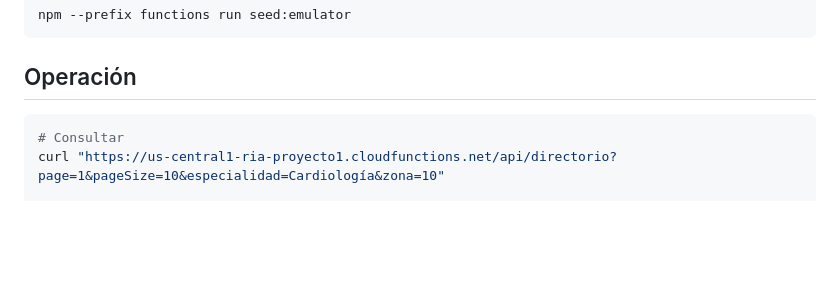
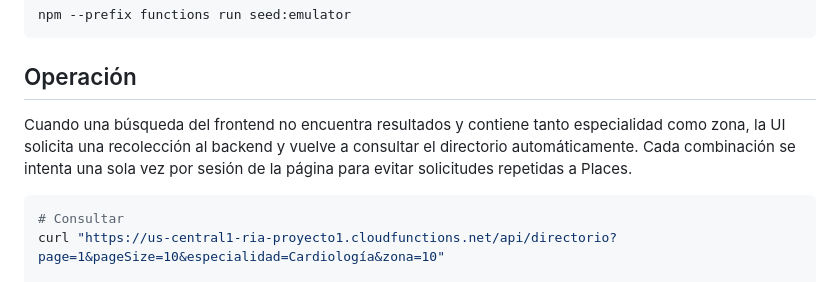
Before and after one commit to Ctribsz/Proyecto1-RIA, a Markdown page: README.md, the part around the change. GitHub-like rendering; blank space fills up the shorter version.

Commit message:
docs: documentar la recolección automática desde la interfaz

````diff
--- a/README.md
+++ b/README.md
@@ -53,6 +53,11 @@ npm --prefix functions run seed:emulator
 
 ## Operación
 
+Cuando una búsqueda del frontend no encuentra resultados y contiene tanto
+especialidad como zona, la UI solicita una recolección al backend y vuelve a
+consultar el directorio automáticamente. Cada combinación se intenta una sola
+vez por sesión de la página para evitar solicitudes repetidas a Places.
+
 ```bash
 # Consultar
 curl "https://us-central1-ria-proyecto1.cloudfunctions.net/api/directorio?page=1&pageSize=10&especialidad=Cardiología&zona=10"
````
